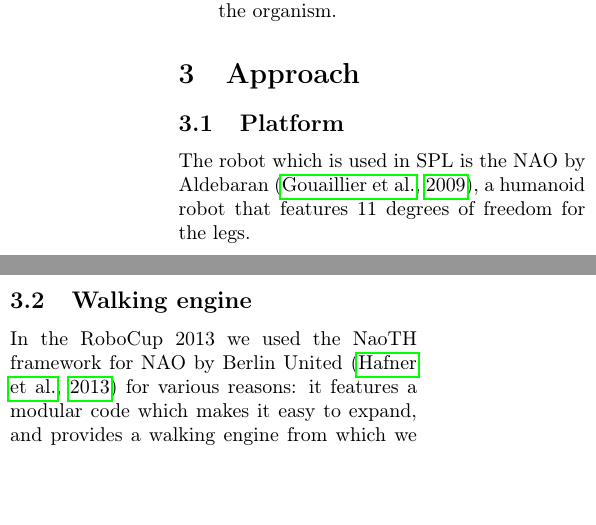
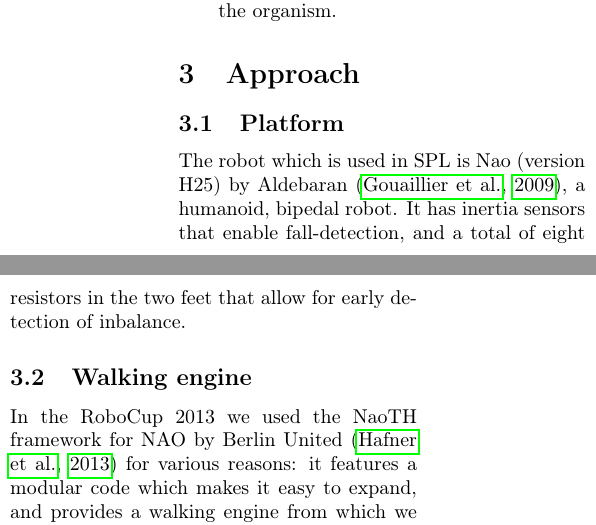
Before and after one commit to aukejw/PIST, a LaTeX paper (report.tex): two parts of the columns of page 2 of 4, joined at a grey line, cut so that both start at the same text, the shorter picture padded with empty space. Compiled offline with pdfLaTeX.

Commit message:
Addition to framework

```diff
--- a/report.tex
+++ b/report.tex
@@ -136,7 +136,7 @@ The ways in which new generations are generated are similar to biological genera
 
 \section{Approach}
 \subsection{Platform}
-The robot which is used in SPL is the NAO by Aldebaran \citep{gouaillier2009mechatronic}, a humanoid robot that features 11 degrees of freedom for the legs.
+The robot which is used in SPL is Nao (version H25) by Aldebaran \citep{gouaillier2009mechatronic}, a humanoid, bipedal robot. It has inertia sensors that enable fall-detection, and a total of eight resistors in the two feet that allow for early detection of inbalance.
 
 \subsection{Walking engine}
 In the RoboCup 2013 we used the NaoTH framework for NAO by Berlin United
```
